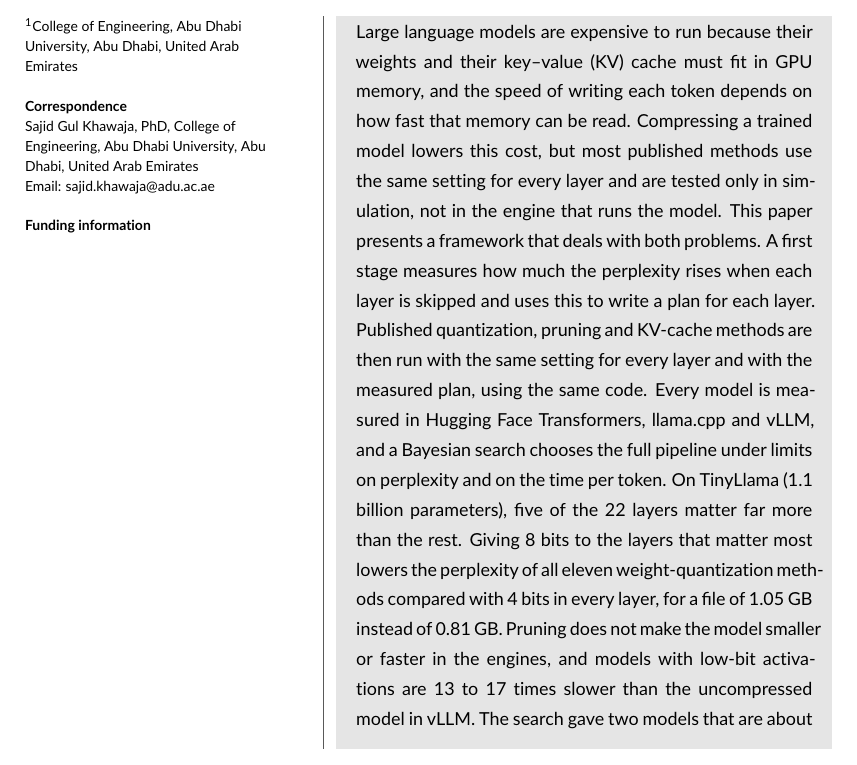
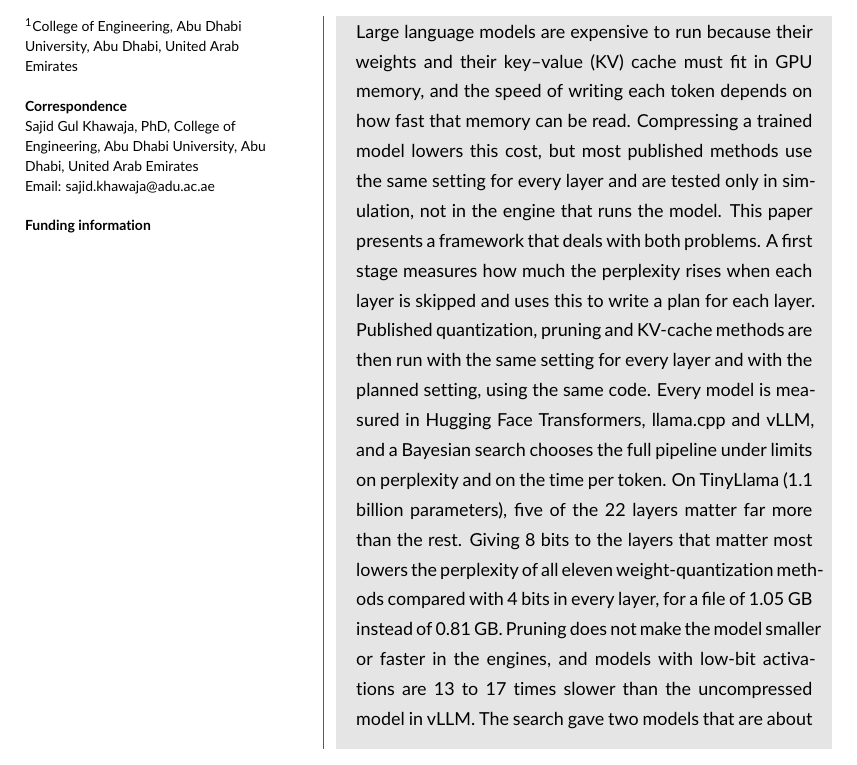
Before and after one commit to hamuutpls/sensitivity-driven-framework, a LaTeX thesis (thesis/paper-wiley/paper.tex): part of page 1 of 15, cut so that both start at the same text. Compiled offline with pdfLaTeX.

Commit message:
Wiley paper abstract: planned setting
Co-Authored-By: Claude Fable 5.2 <noreply@anthropic.com>
Claude-Session: https://claude.ai/code/session_01WXd8kvdv2fKLzZr2PKg3Gu

```diff
--- a/thesis/paper-wiley/paper.tex
+++ b/thesis/paper-wiley/paper.tex
@@ -28,7 +28,7 @@
 \maketitle
 
 \begin{abstract}
-Large language models are expensive to run because their weights and their key--value (KV) cache must fit in GPU memory, and the speed of writing each token depends on how fast that memory can be read. Compressing a trained model lowers this cost, but most published methods use the same setting for every layer and are tested only in simulation, not in the engine that runs the model. This paper presents a framework that deals with both problems. A first stage measures how much the perplexity rises when each layer is skipped and uses this to write a plan for each layer. Published quantization, pruning and KV-cache methods are then run with the same setting for every layer and with the measured plan, using the same code. Every model is measured in Hugging Face Transformers, llama.cpp and vLLM, and a Bayesian search chooses the full pipeline under limits on perplexity and on the time per token. On TinyLlama (1.1 billion parameters), five of the 22 layers matter far more than the rest. Giving 8 bits to the layers that matter most lowers the perplexity of all eleven weight-quantization methods compared with 4 bits in every layer, for a file of 1.05~GB instead of 0.81~GB. Pruning does not make the model smaller or faster in the engines, and models with low-bit activations are 13 to 17 times slower than the uncompressed model in vLLM. The search gave two models that are about 60 percent smaller and 20 percent faster than the uncompressed model in vLLM (0.838~GB at 1.98~ms per token and 0.898~GB at 2.00~ms per token, against 2.200~GB at 2.54~ms). Their mean accuracy on four tasks is 11 and 21 percent lower.
+Large language models are expensive to run because their weights and their key--value (KV) cache must fit in GPU memory, and the speed of writing each token depends on how fast that memory can be read. Compressing a trained model lowers this cost, but most published methods use the same setting for every layer and are tested only in simulation, not in the engine that runs the model. This paper presents a framework that deals with both problems. A first stage measures how much the perplexity rises when each layer is skipped and uses this to write a plan for each layer. Published quantization, pruning and KV-cache methods are then run with the same setting for every layer and with the planned setting, using the same code. Every model is measured in Hugging Face Transformers, llama.cpp and vLLM, and a Bayesian search chooses the full pipeline under limits on perplexity and on the time per token. On TinyLlama (1.1 billion parameters), five of the 22 layers matter far more than the rest. Giving 8 bits to the layers that matter most lowers the perplexity of all eleven weight-quantization methods compared with 4 bits in every layer, for a file of 1.05~GB instead of 0.81~GB. Pruning does not make the model smaller or faster in the engines, and models with low-bit activations are 13 to 17 times slower than the uncompressed model in vLLM. The search gave two models that are about 60 percent smaller and 20 percent faster than the uncompressed model in vLLM (0.838~GB at 1.98~ms per token and 0.898~GB at 2.00~ms per token, against 2.200~GB at 2.54~ms). Their mean accuracy on four tasks is 11 and 21 percent lower.
 
 \keywords{large language models, model compression, quantization, pruning, KV cache, perplexity, low-latency inference}
 \end{abstract}
```
Also changed, not shown: thesis/paper-wiley/paper-wiley-20261117.pdf.
